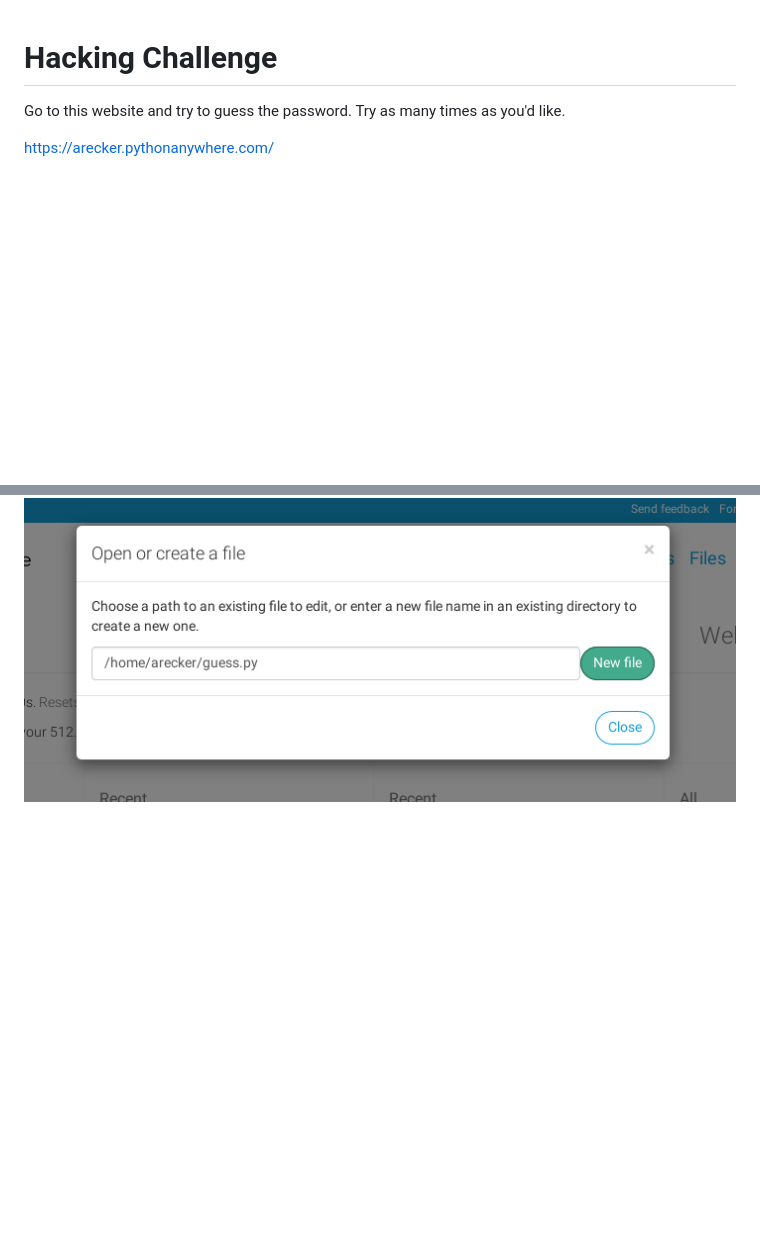
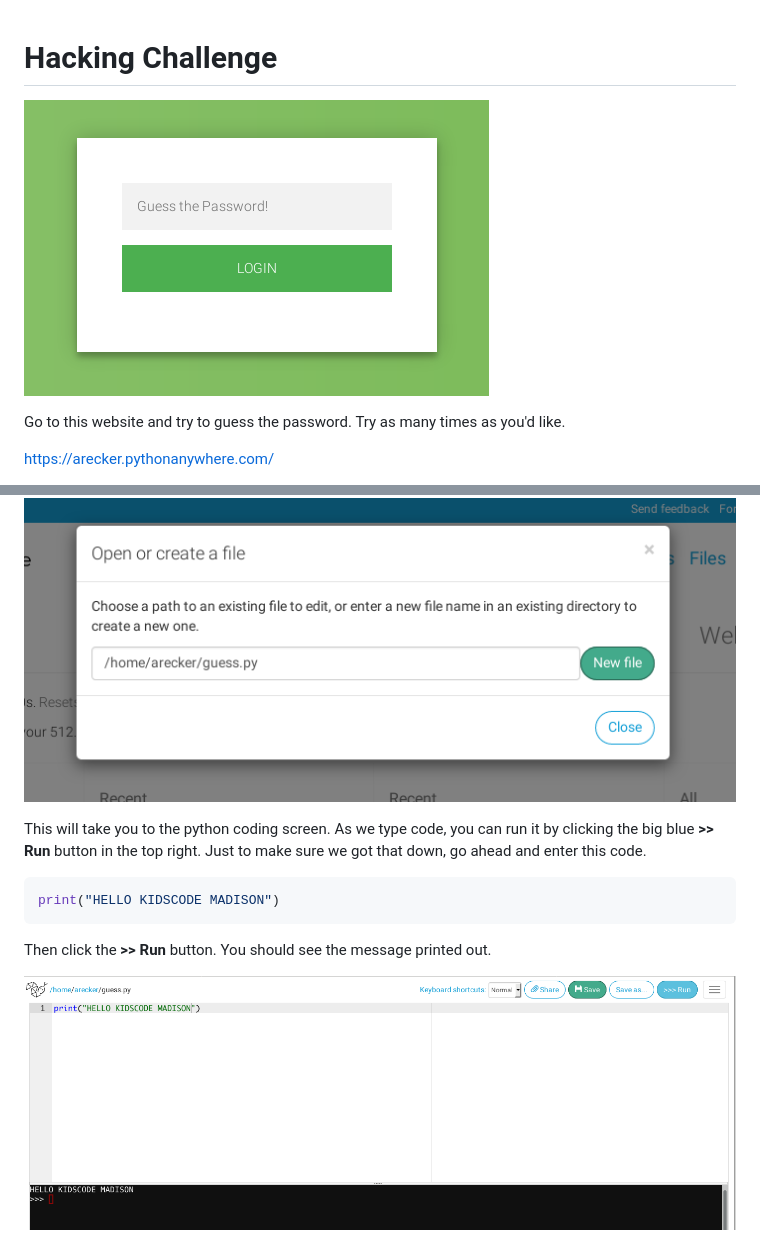
Before and after one commit to arecker/hackme, a Markdown page: README.md, 2 parts joined by grey strips. Drawn GitHub-style; pictures changed too: screenshots/hello.png (added), screenshots/login.png (added); blank space fills up the shorter version.

````diff
--- a/README.md
+++ b/README.md
@@ -1,4 +1,6 @@
 # Hacking Challenge
+
+![](screenshots/login.png)
 
 Go to this website and try to guess the password.  Try as many times as you'd like.
 
@@ -9,3 +11,13 @@ Pretty tedious, huh?  Good thing we know how to write python.  Today we're going
 First, let's create an empty file in our workstation.  I'm going to call mine `guess.py`, but feel free to name it whatever you'd like, as long as it doesn't have any weird characters in it.
 
 ![](screenshots/create-a-file.png)
+
+This will take you to the python coding screen.  As we type code, you can run it by clicking the big blue **>> Run** button in the top right.  Just to make sure we got that down, go ahead and enter this code.
+
+```python
+print("HELLO KIDSCODE MADISON")
+```
+
+Then click the **>> Run** button.  You should see the message printed out.
+
+![](screenshots/hello.png)
````
